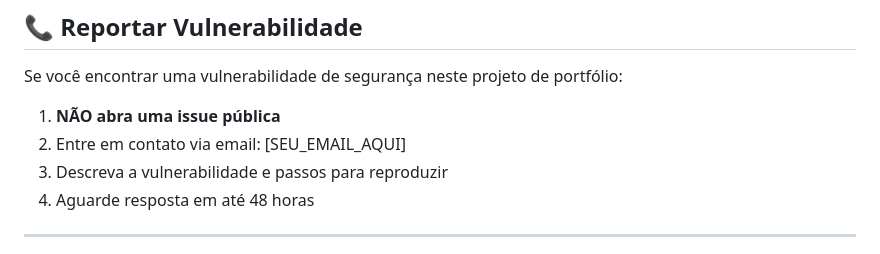
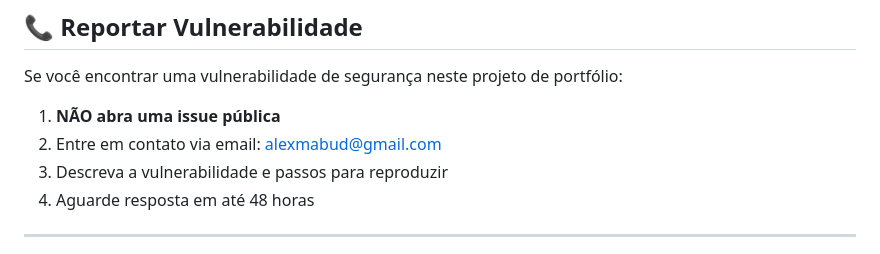
Before and after one commit to alexmabud/argus-ai, a Markdown page: SECURITY.md, the part around the change. Drawn GitHub-style.

Commit message:
docs(security): adicionar email de contato para vulnerabilidades
Co-Authored-By: Claude Sonnet 4.6 <noreply@anthropic.com>

```diff
--- a/SECURITY.md
+++ b/SECURITY.md
@@ -94,7 +94,7 @@ Antes de usar em produção, faça:
 Se você encontrar uma vulnerabilidade de segurança neste projeto de portfólio:
 
 1. **NÃO abra uma issue pública**
-2. Entre em contato via email: [SEU_EMAIL_AQUI]
+2. Entre em contato via email: alexmabud@gmail.com
 3. Descreva a vulnerabilidade e passos para reproduzir
 4. Aguarde resposta em até 48 horas
 
```
